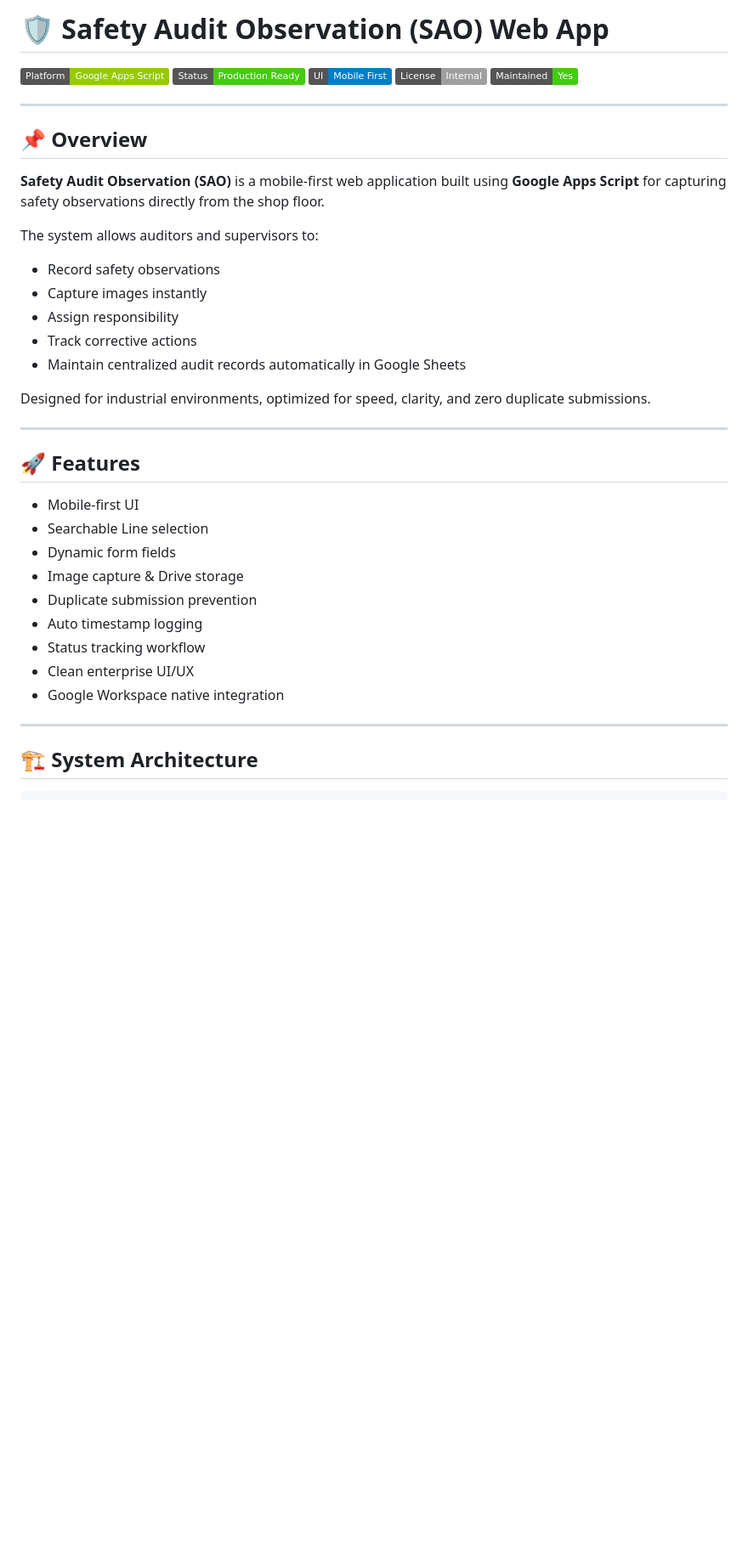
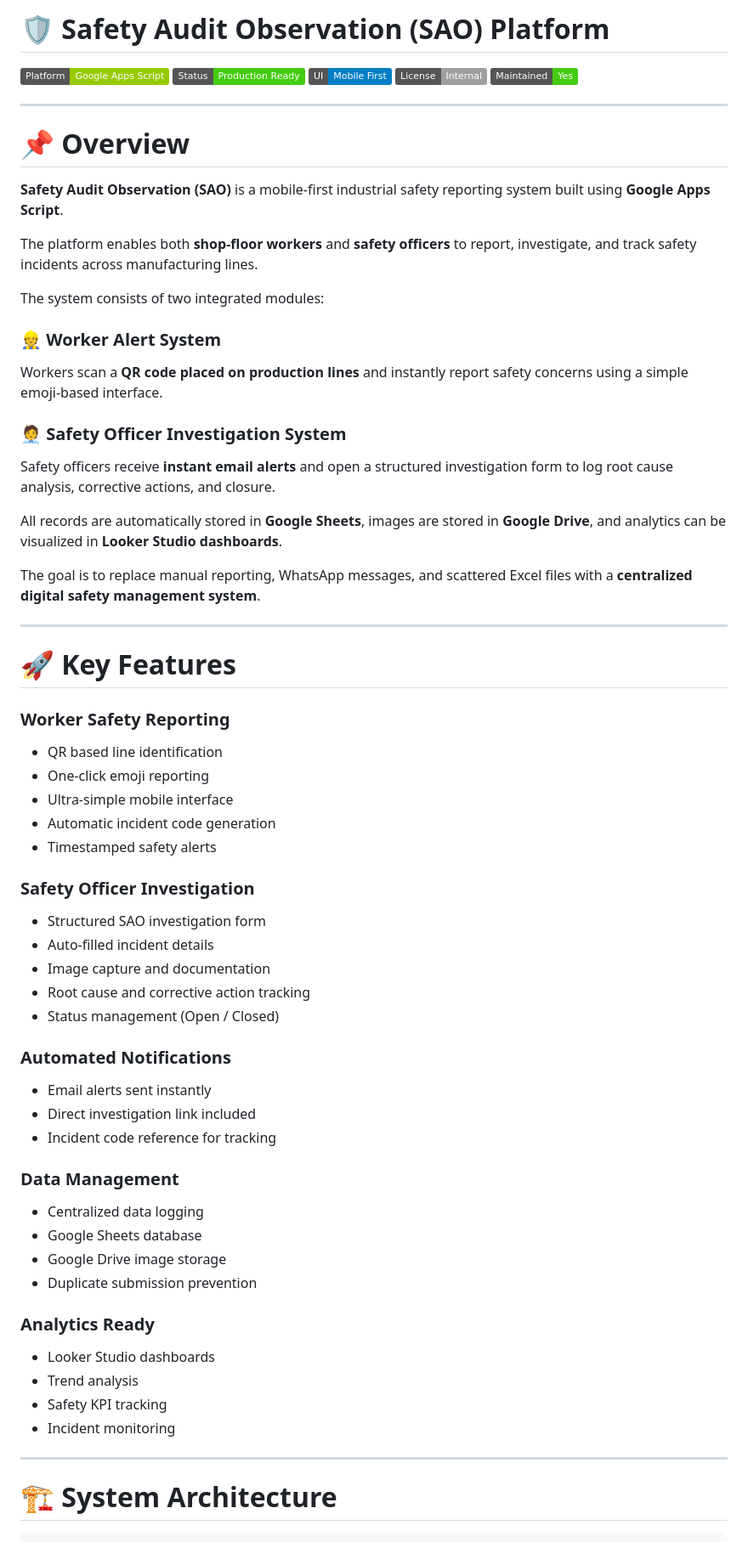
Before and after one commit to Yash-Aparajit/Safety-Audit-Observation, a Markdown page: README.md, the part around one of its changes. Shown at 85% size. Drawn GitHub-style; badges without logos; blank space fills up the shorter version.

````diff
--- a/README.md
+++ b/README.md
@@ -1,4 +1,4 @@
-# 🛡 Safety Audit Observation (SAO) Web App
+# 🛡 Safety Audit Observation (SAO) Platform
 
 ![Google Apps Script](https://img.shields.io/badge/Platform-Google%20Apps%20Script-green)
 ![Status](https://img.shields.io/badge/Status-Production%20Ready-success)
@@ -8,36 +8,61 @@
 
 ---
 
-## 📌 Overview
+# 📌 Overview
 
-**Safety Audit Observation (SAO)** is a mobile-first web application built using **Google Apps Script** for capturing safety observations directly from the shop floor.
+**Safety Audit Observation (SAO)** is a mobile-first industrial safety reporting system built using **Google Apps Script**.
 
-The system allows auditors and supervisors to:
+The platform enables both **shop-floor workers** and **safety officers** to report, investigate, and track safety incidents across manufacturing lines.
 
-- Record safety observations
-- Capture images instantly
-- Assign responsibility
-- Track corrective actions
-- Maintain centralized audit records automatically in Google Sheets
+The system consists of two integrated modules:
 
-Designed for industrial environments, optimized for speed, clarity, and zero duplicate submissions.
+### 👷 Worker Alert System
+Workers scan a **QR code placed on production lines** and instantly report safety concerns using a simple emoji-based interface.
+
+### 🧑‍💼 Safety Officer Investigation System
+Safety officers receive **instant email alerts** and open a structured investigation form to log root cause analysis, corrective actions, and closure.
+
+All records are automatically stored in **Google Sheets**, images are stored in **Google Drive**, and analytics can be visualized in **Looker Studio dashboards**.
+
+The goal is to replace manual reporting, WhatsApp messages, and scattered Excel files with a **centralized digital safety management system**.
 
 ---
 
-## 🚀 Features
+# 🚀 Key Features
 
-- Mobile-first UI
-- Searchable Line selection
-- Dynamic form fields
-- Image capture & Drive storage
+### Worker Safety Reporting
+- QR based line identification
+- One-click emoji reporting
+- Ultra-simple mobile interface
+- Automatic incident code generation
+- Timestamped safety alerts
+
+### Safety Officer Investigation
+- Structured SAO investigation form
+- Auto-filled incident details
+- Image capture and documentation
+- Root cause and corrective action tracking
+- Status management (Open / Closed)
+
+### Automated Notifications
+- Email alerts sent instantly
+- Direct investigation link included
+- Incident code reference for tracking
+
+### Data Management
+- Centralized data logging
+- Google Sheets database
+- Google Drive image storage
 - Duplicate submission prevention
-- Auto timestamp logging
-- Status tracking workflow
-- Clean enterprise UI/UX
-- Google Workspace native integration
+
+### Analytics Ready
+- Looker Studio dashboards
+- Trend analysis
+- Safety KPI tracking
+- Incident monitoring
 
 ---
 
-## 🏗 System Architecture
+# 🏗 System Architecture
 
 ```
````
Also changed, not shown: other parts of README.md (+194 -72 lines).
